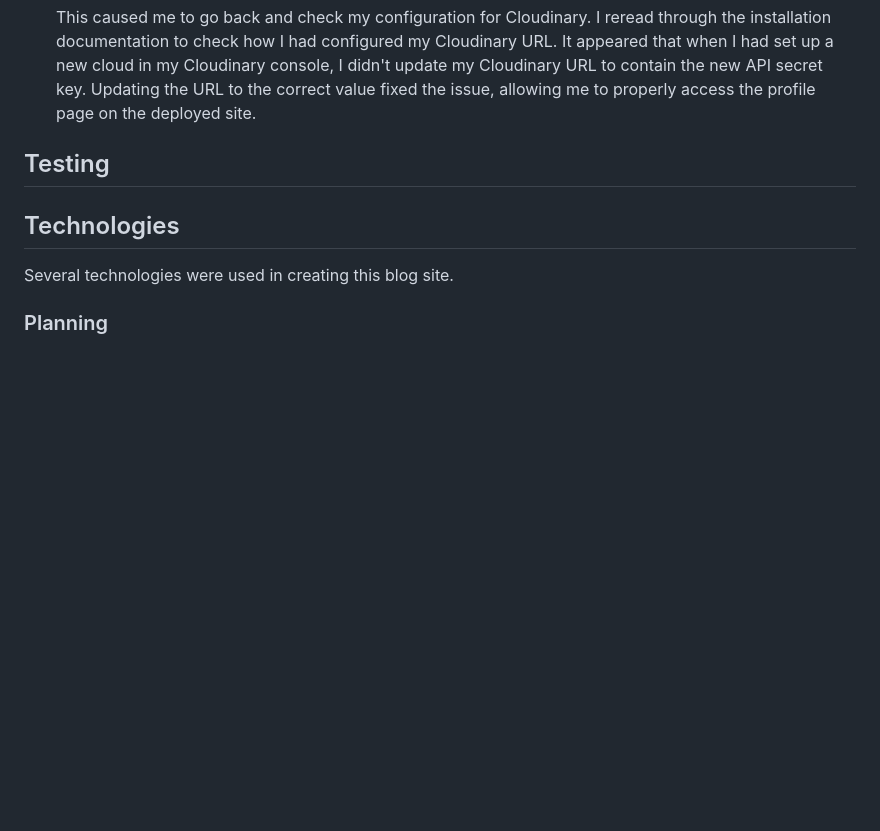
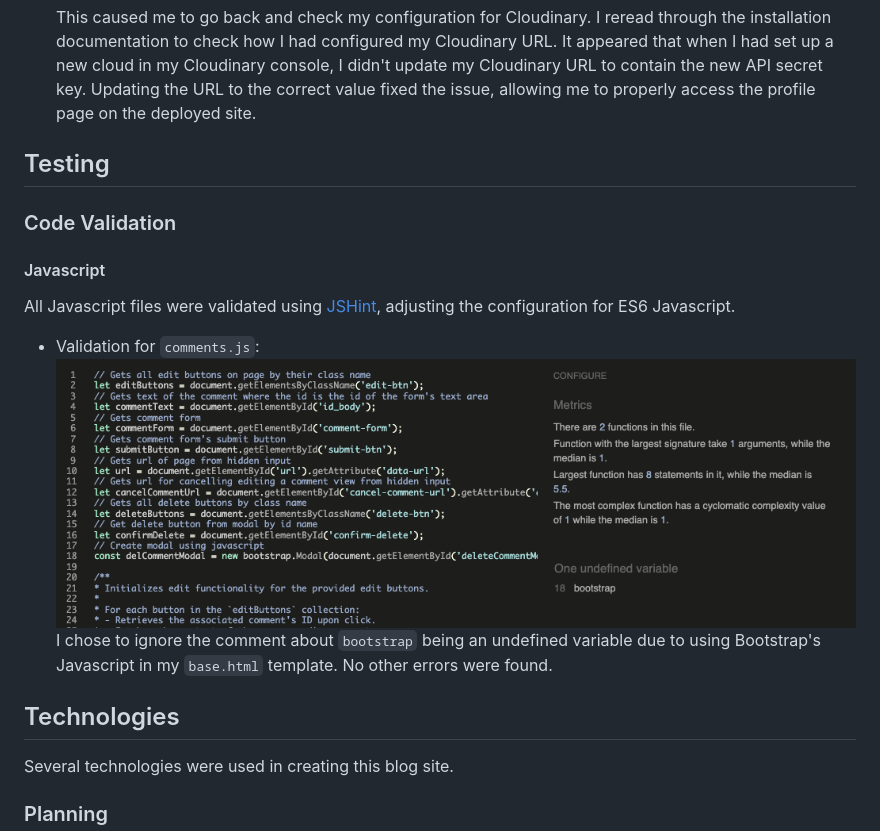
Before and after one commit to mariam138/globetrotters-gazette, a Markdown page: README.md, the part around the change. GitHub-like rendering; pictures changed too: static/images/comments-js-validation.png (added); blank space fills up the shorter version.

Commit message:
docs: add validation of comments.js

```diff
--- a/README.md
+++ b/README.md
@@ -177,6 +177,16 @@ For fonts, I started out choosing a font for headings. I used [Fontjoy](https://
 
 ## Testing
 
+### Code Validation
+
+#### Javascript
+
+All Javascript files were validated using [JSHint](https://jshint.com/), adjusting the configuration for ES6 Javascript.
+
+- Validation for `comments.js`:
+![Screenshot of comments.js validation](static/images/comments-js-validation.png)
+    I chose to ignore the comment about `bootstrap` being an undefined variable due to using Bootstrap's Javascript in my `base.html` template. No other errors were found.
+
 ## Technologies
 
 Several technologies were used in creating this blog site.
```
